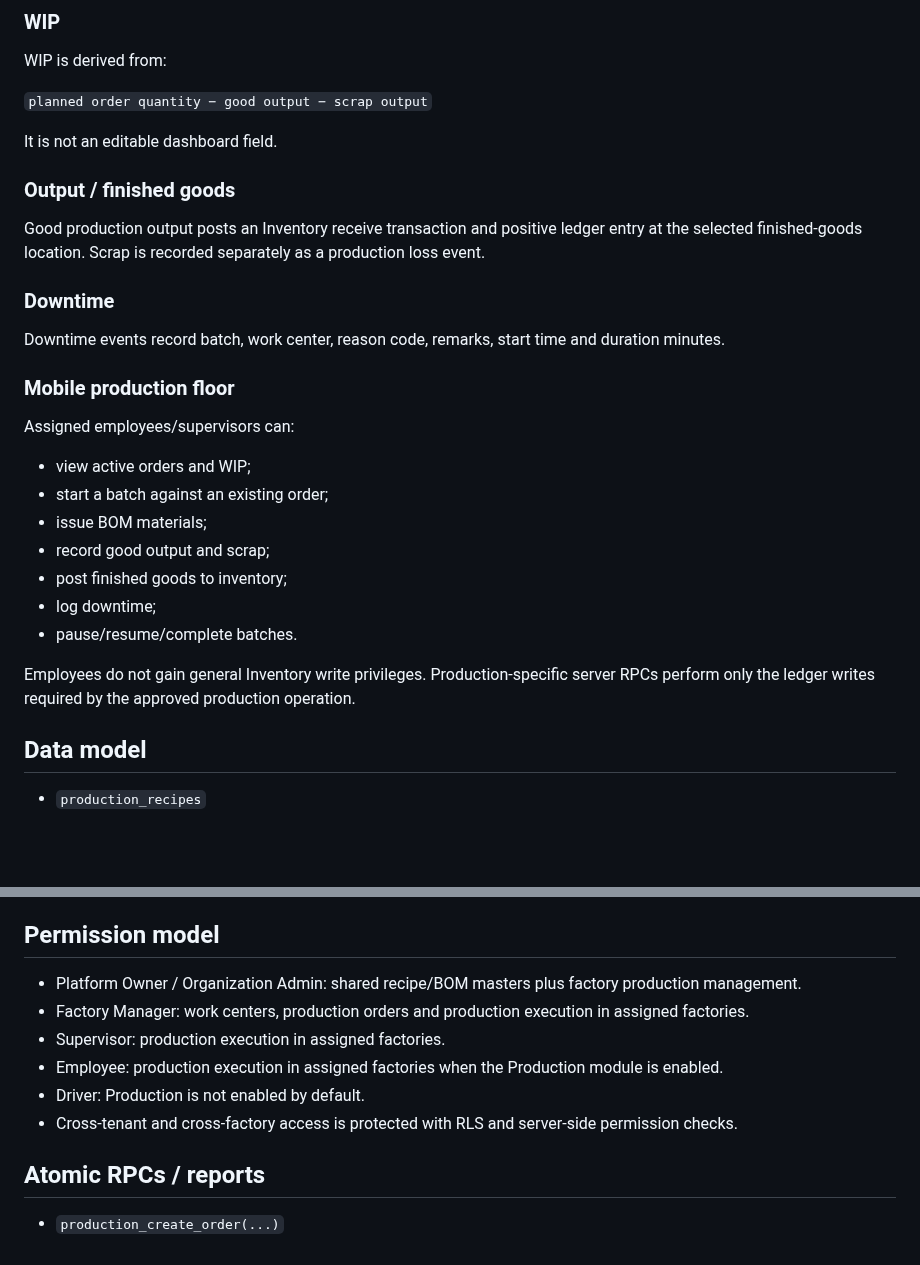
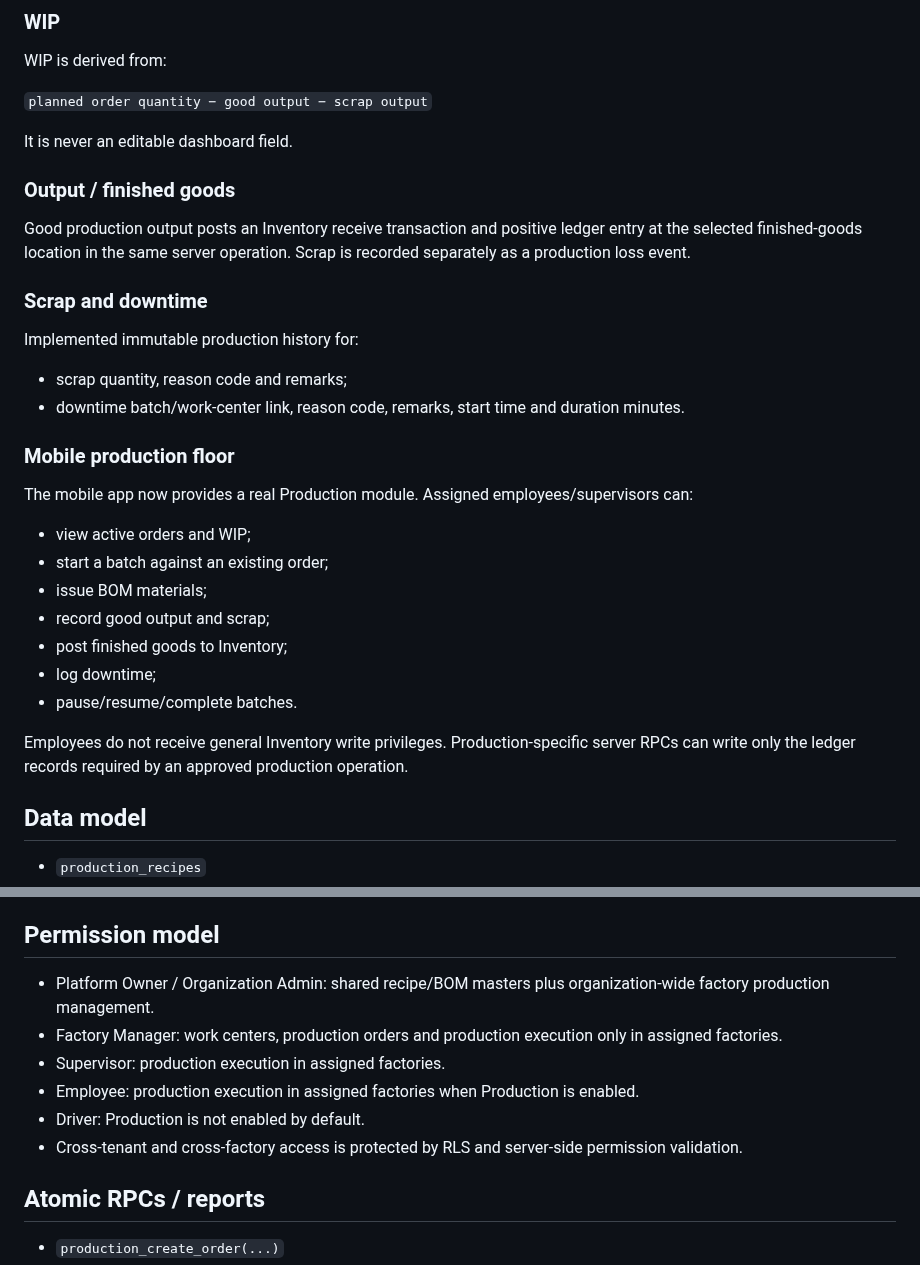
Before and after one commit to dkfutureai-alt/factory, a Markdown page: docs/PHASE_5_PRODUCTION.md, 2 parts joined by grey strips. GitHub-like rendering; blank space fills up the shorter version.

```diff
--- a/docs/PHASE_5_PRODUCTION.md
+++ b/docs/PHASE_5_PRODUCTION.md
@@ -66,29 +78,32 @@ WIP is derived from:
 
 `planned order quantity − good output − scrap output`
 
-It is not an editable dashboard field.
+It is never an editable dashboard field.
 
 ### Output / finished goods
 
-Good production output posts an Inventory receive transaction and positive ledger entry at the selected finished-goods location. Scrap is recorded separately as a production loss event.
+Good production output posts an Inventory receive transaction and positive ledger entry at the selected finished-goods location in the same server operation. Scrap is recorded separately as a production loss event.
 
-### Downtime
+### Scrap and downtime
 
-Downtime events record batch, work center, reason code, remarks, start time and duration minutes.
+Implemented immutable production history for:
+
+- scrap quantity, reason code and remarks;
+- downtime batch/work-center link, reason code, remarks, start time and duration minutes.
 
 ### Mobile production floor
 
-Assigned employees/supervisors can:
+The mobile app now provides a real Production module. Assigned employees/supervisors can:
 
 - view active orders and WIP;
 - start a batch against an existing order;
 - issue BOM materials;
 - record good output and scrap;
-- post finished goods to inventory;
+- post finished goods to Inventory;
 - log downtime;
 - pause/resume/complete batches.
 
-Employees do not gain general Inventory write privileges. Production-specific server RPCs perform only the ledger writes required by the approved production operation.
+Employees do not receive general Inventory write privileges. Production-specific server RPCs can write only the ledger records required by an approved production operation.
 
 ## Data model
 
@@ -106,12 +121,12 @@ Production orders/batches keep operational state. Material issue, output, scrap
 
 ## Permission model
 
-- Platform Owner / Organization Admin: shared recipe/BOM masters plus factory production management.
-- Factory Manager: work centers, production orders and production execution in assigned factories.
+- Platform Owner / Organization Admin: shared recipe/BOM masters plus organization-wide factory production management.
+- Factory Manager: work centers, production orders and production execution only in assigned factories.
 - Supervisor: production execution in assigned factories.
-- Employee: production execution in assigned factories when the Production module is enabled.
+- Employee: production execution in assigned factories when Production is enabled.
 - Driver: Production is not enabled by default.
-- Cross-tenant and cross-factory access is protected with RLS and server-side permission checks.
+- Cross-tenant and cross-factory access is protected by RLS and server-side permission validation.
 
 ## Atomic RPCs / reports
 
```
Also changed, not shown: other parts of docs/PHASE_5_PRODUCTION.md (+86 -46 lines).
